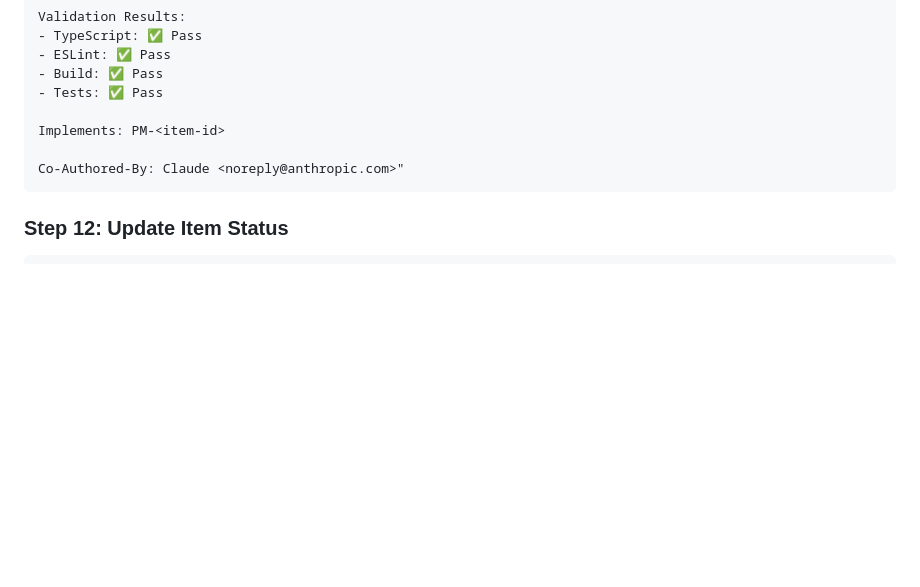
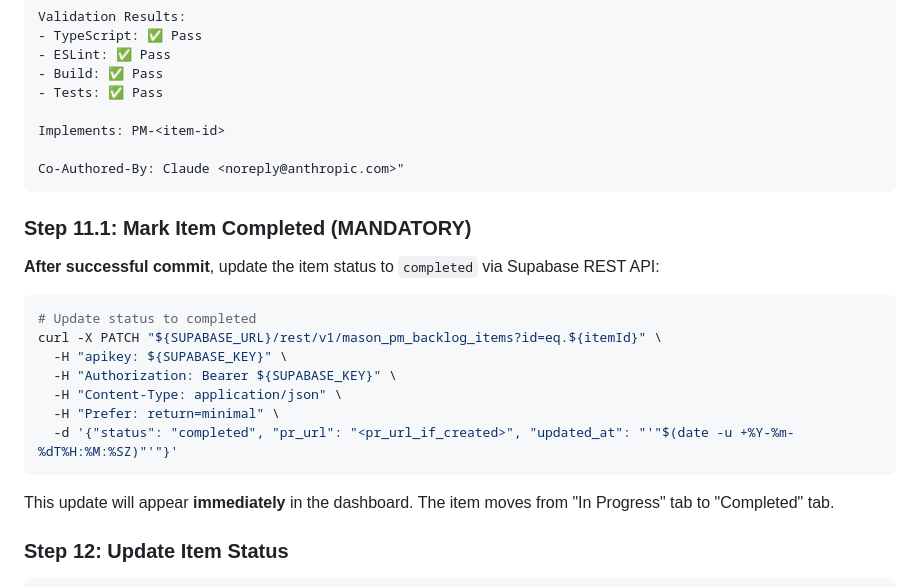
Before and after one commit to Assure-DeFi/mason, a Markdown page: .claude/commands/execute-approved.md, the part around one of its changes. Drawn GitHub-style; blank space fills up the shorter version.

````diff
--- a/.claude/commands/execute-approved.md
+++ b/.claude/commands/execute-approved.md
@@ -377,6 +397,22 @@ Implements: PM-<item-id>
 Co-Authored-By: Claude <noreply@anthropic.com>"
 ```
 
+### Step 11.1: Mark Item Completed (MANDATORY)
+
+**After successful commit**, update the item status to `completed` via Supabase REST API:
+
+```bash
+# Update status to completed
+curl -X PATCH "${SUPABASE_URL}/rest/v1/mason_pm_backlog_items?id=eq.${itemId}" \
+  -H "apikey: ${SUPABASE_KEY}" \
+  -H "Authorization: Bearer ${SUPABASE_KEY}" \
+  -H "Content-Type: application/json" \
+  -H "Prefer: return=minimal" \
+  -d '{"status": "completed", "pr_url": "<pr_url_if_created>", "updated_at": "'"$(date -u +%Y-%m-%dT%H:%M:%SZ)"'"}'
+```
+
+This update will appear **immediately** in the dashboard. The item moves from "In Progress" tab to "Completed" tab.
+
 ### Step 12: Update Item Status
 
 ```sql
````
Also changed, not shown: other parts of .claude/commands/execute-approved.md (+38 -0 lines), 1 other file.
